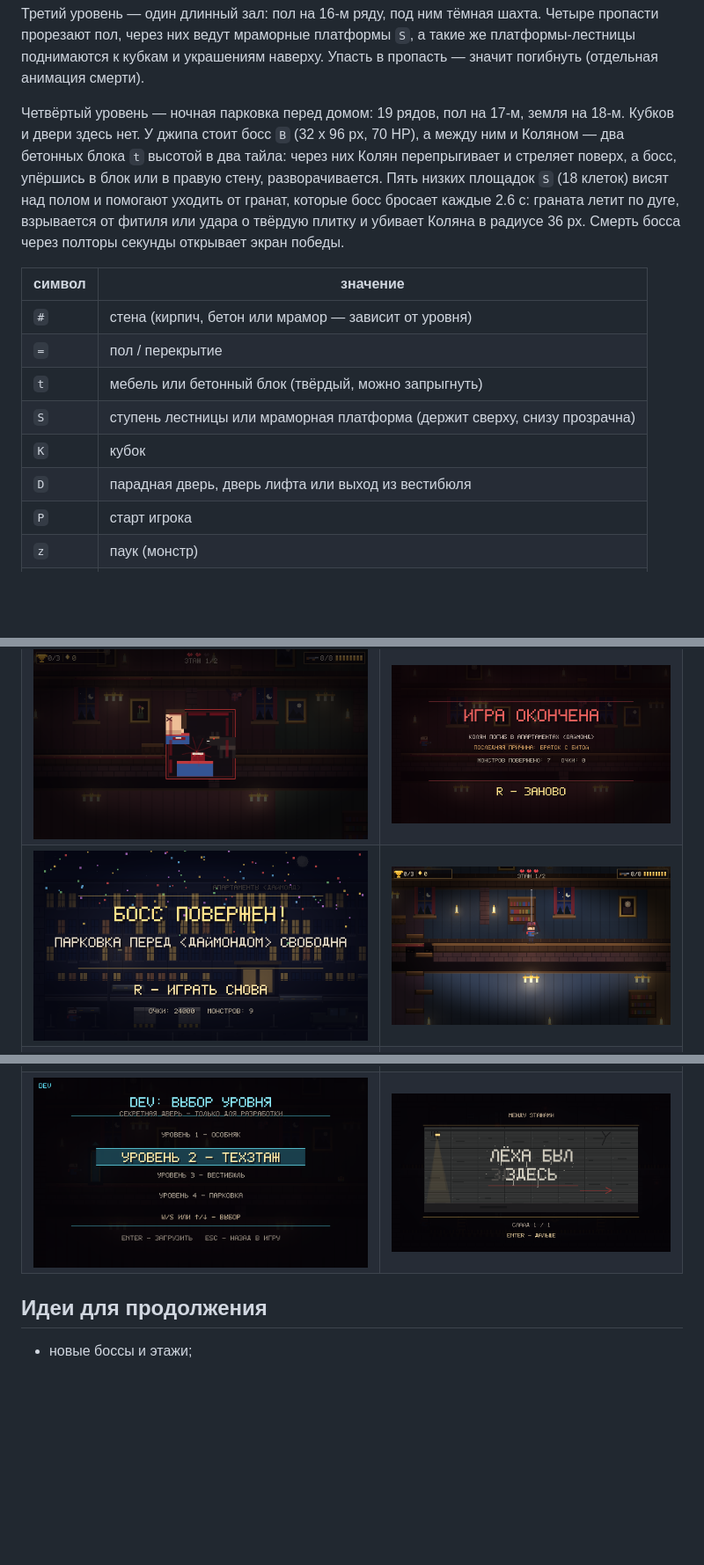
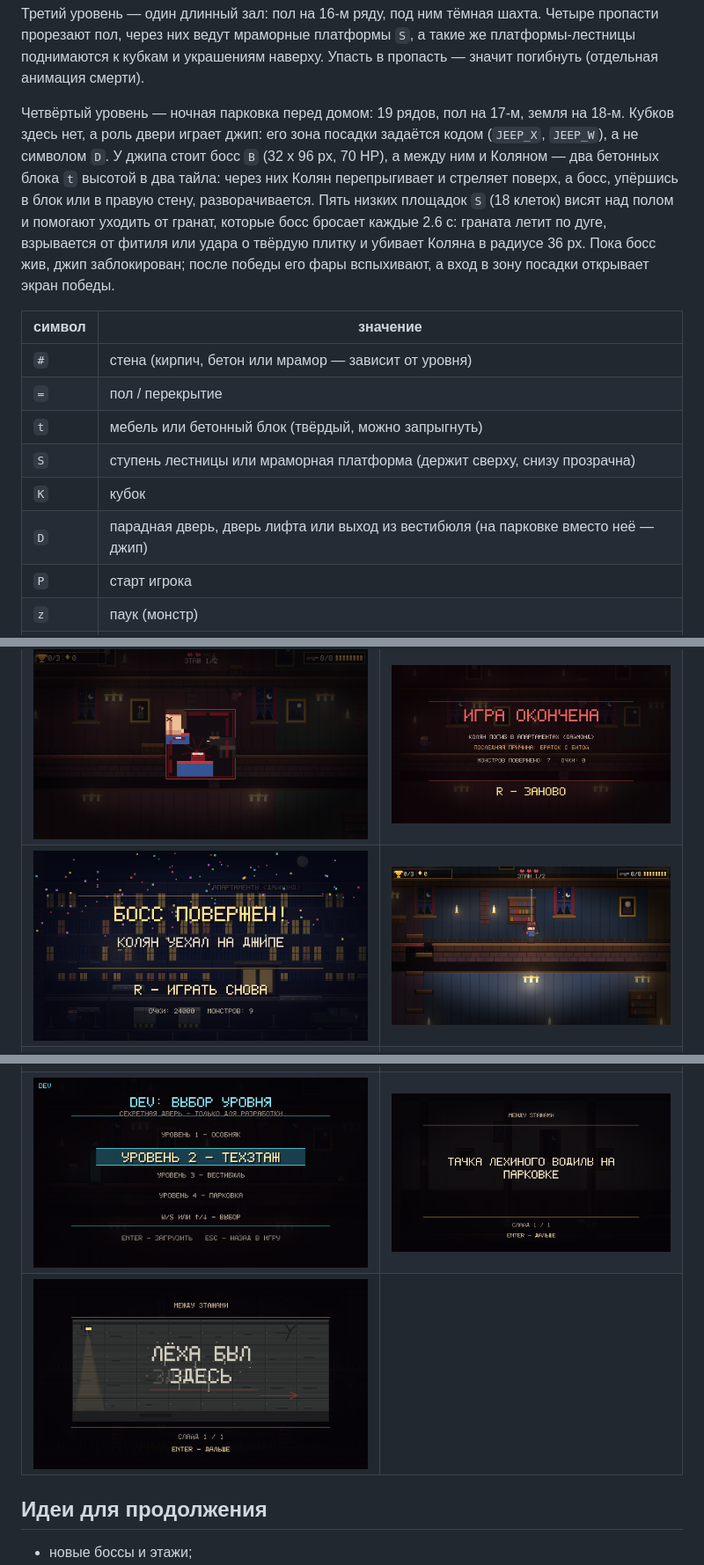
Before and after one commit to nikodimslodavan-coder/kolek, a Markdown page: README.md, 3 parts joined by grey strips. Shown at 88% size. Rendered like a GitHub page; pictures changed too: screenshots/shot_slide_parking.png (added), screenshots/shot_win.png; blank space fills up the shorter version.

Commit message:
Обновлены README и скриншоты

```diff
--- a/README.md
+++ b/README.md
@@ -459,14 +463,16 @@ ctest --test-dir build --output-on-failure
 в пропасть — значит погибнуть (отдельная анимация смерти).
 
 Четвёртый уровень — ночная парковка перед домом: 19 рядов, пол на 17-м,
-земля на 18-м. Кубков и двери здесь нет. У джипа стоит босс `B` (32 x 96 px,
-70 HP), а между ним и Коляном — два бетонных блока `t` высотой в два тайла:
-через них Колян перепрыгивает и стреляет поверх, а босс, упёршись в блок или
-в правую стену, разворачивается. Пять низких площадок `S` (18 клеток) висят
-над полом и помогают уходить от гранат, которые босс бросает каждые 2.6 с:
-граната летит по дуге, взрывается от фитиля или удара о твёрдую плитку и
-убивает Коляна в радиусе 36 px. Смерть босса через полторы секунды открывает
-экран победы.
+земля на 18-м. Кубков здесь нет, а роль двери играет джип: его зона посадки
+задаётся кодом (`JEEP_X`, `JEEP_W`), а не символом `D`. У джипа стоит босс
+`B` (32 x 96 px, 70 HP), а между ним и Коляном — два бетонных блока `t`
+высотой в два тайла: через них Колян перепрыгивает и стреляет поверх, а
+босс, упёршись в блок или в правую стену, разворачивается. Пять низких
+площадок `S` (18 клеток) висят над полом и помогают уходить от гранат,
+которые босс бросает каждые 2.6 с: граната летит по дуге, взрывается от
+фитиля или удара о твёрдую плитку и убивает Коляна в радиусе 36 px. Пока
+босс жив, джип заблокирован; после победы его фары вспыхивают, а вход в зону
+посадки открывает экран победы.
 
 | символ | значение |
 |---|---|
@@ -475,7 +481,7 @@ ctest --test-dir build --output-on-failure
 | `t` | мебель или бетонный блок (твёрдый, можно запрыгнуть) |
 | `S` | ступень лестницы или мраморная платформа (держит сверху, снизу прозрачна) |
 | `K` | кубок |
-| `D` | парадная дверь, дверь лифта или выход из вестибюля |
+| `D` | парадная дверь, дверь лифта или выход из вестибюля (на парковке вместо неё — джип) |
 | `P` | старт игрока |
 | `z` | паук (монстр) |
 | `v` | браток с битой (монстр) |
@@ -548,7 +555,8 @@ mansion.exe --screens
 | ![Победа над боссом](screenshots/shot_win.png) | ![Паук спускается на паутине](screenshots/shot_spider.png) |
 | ![Настройки управления](screenshots/shot_settings.png) | ![Дверь-лифт на техническом этаже](screenshots/shot_elevator.png) |
 | ![Вестибюль: платформы и пропасть](screenshots/shot_level3.png) | ![Ночная парковка и босс у джипа](screenshots/shot_parking.png) |
-| ![Выбор уровня](screenshots/shot_levelselect.png) | ![Слайд: на стене «Лёха был здесь»](screenshots/shot_slide3.png) |
+| ![Выбор уровня](screenshots/shot_levelselect.png) | ![Слайд: джип Лёхиного водилы](screenshots/shot_slide_parking.png) |
+| ![Слайд: на стене «Лёха был здесь»](screenshots/shot_slide3.png) | |
 
 ## Идеи для продолжения
 
```
Also changed, not shown: other parts of README.md (+24 -19 lines), 1 other file.
